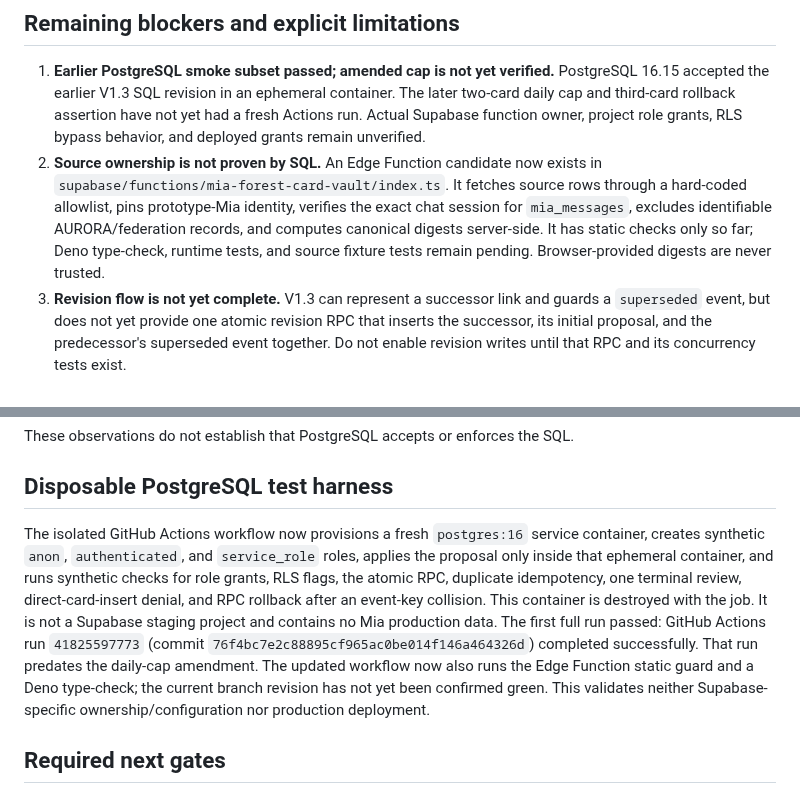
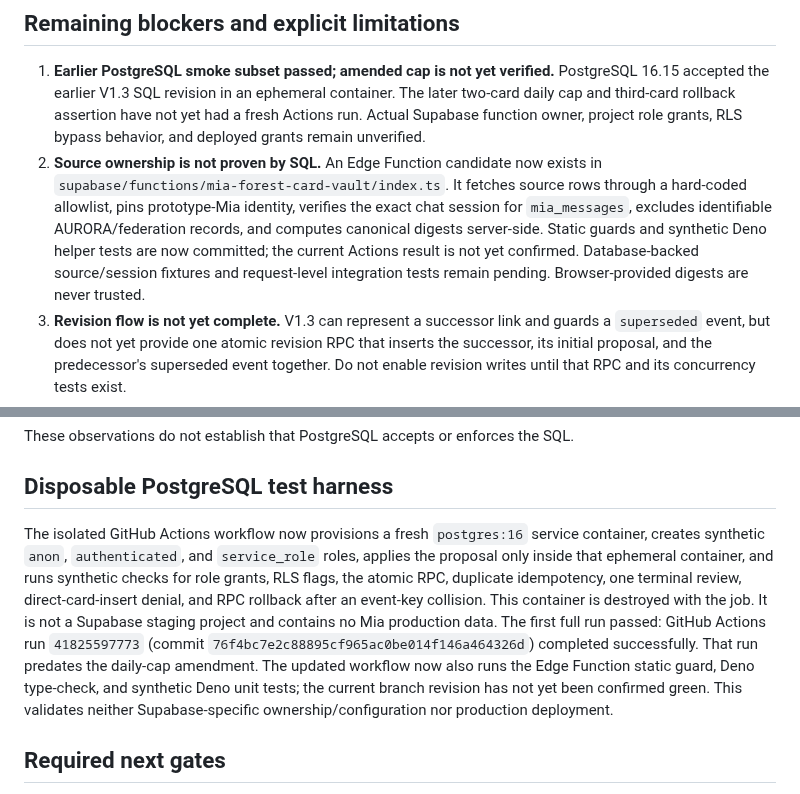
Before and after one commit to ZEEFSEE/ZEE, a Markdown page: docs/mia/forest-corner-private-card-sql-review-v1.3.md, 2 parts joined by grey strips. Drawn GitHub-style.

Commit message:
Record synthetic Deno helper tests and unconfirmed CI status

```diff
--- a/docs/mia/forest-corner-private-card-sql-review-v1.3.md
+++ b/docs/mia/forest-corner-private-card-sql-review-v1.3.md
@@ -21,7 +21,7 @@ A source inspection found that the V1.3 SQL text had a truncated SHA-256 predica
 ## Remaining blockers and explicit limitations
 
 1. **Earlier PostgreSQL smoke subset passed; amended cap is not yet verified.** PostgreSQL 16.15 accepted the earlier V1.3 SQL revision in an ephemeral container. The later two-card daily cap and third-card rollback assertion have not yet had a fresh Actions run. Actual Supabase function owner, project role grants, RLS bypass behavior, and deployed grants remain unverified.
-2. **Source ownership is not proven by SQL.** An Edge Function candidate now exists in `supabase/functions/mia-forest-card-vault/index.ts`. It fetches source rows through a hard-coded allowlist, pins prototype-Mia identity, verifies the exact chat session for `mia_messages`, excludes identifiable AURORA/federation records, and computes canonical digests server-side. It has static checks only so far; Deno type-check, runtime tests, and source fixture tests remain pending. Browser-provided digests are never trusted.
+2. **Source ownership is not proven by SQL.** An Edge Function candidate now exists in `supabase/functions/mia-forest-card-vault/index.ts`. It fetches source rows through a hard-coded allowlist, pins prototype-Mia identity, verifies the exact chat session for `mia_messages`, excludes identifiable AURORA/federation records, and computes canonical digests server-side. Static guards and synthetic Deno helper tests are now committed; the current Actions result is not yet confirmed. Database-backed source/session fixtures and request-level integration tests remain pending. Browser-provided digests are never trusted.
 3. **Revision flow is not yet complete.** V1.3 can represent a successor link and guards a `superseded` event, but does not yet provide one atomic revision RPC that inserts the successor, its initial proposal, and the predecessor's superseded event together. Do not enable revision writes until that RPC and its concurrency tests exist.
 4. **Review authorization remains an application responsibility.** The candidate requires an authenticated `review` request with an explicit `accepted` or `rejected` decision and sets `actor_scope` server-side. The existing Mia shared-password token is an interim gate, not a separate human identity, device-bound credential, or E2EE.
 5. **SECURITY DEFINER requires owner-level scrutiny.** The initial insert RPC is intentionally narrow, uses a pinned search path and schema-qualified references, and revokes browser-role EXECUTE. Before staging, inspect its owner, grants, and effective privileges. Do not add dynamic SQL or broaden its arguments.
@@ -43,7 +43,7 @@ These observations do not establish that PostgreSQL accepts or enforces the SQL.
 
 ## Disposable PostgreSQL test harness
 
-The isolated GitHub Actions workflow now provisions a fresh `postgres:16` service container, creates synthetic `anon`, `authenticated`, and `service_role` roles, applies the proposal only inside that ephemeral container, and runs synthetic checks for role grants, RLS flags, the atomic RPC, duplicate idempotency, one terminal review, direct-card-insert denial, and RPC rollback after an event-key collision. This container is destroyed with the job. It is not a Supabase staging project and contains no Mia production data. The first full run passed: GitHub Actions run `41825597773` (commit `76f4bc7e2c88895cf965ac0be014f146a464326d`) completed successfully. That run predates the daily-cap amendment. The updated workflow now also runs the Edge Function static guard and a Deno type-check; the current branch revision has not yet been confirmed green. This validates neither Supabase-specific ownership/configuration nor production deployment.
+The isolated GitHub Actions workflow now provisions a fresh `postgres:16` service container, creates synthetic `anon`, `authenticated`, and `service_role` roles, applies the proposal only inside that ephemeral container, and runs synthetic checks for role grants, RLS flags, the atomic RPC, duplicate idempotency, one terminal review, direct-card-insert denial, and RPC rollback after an event-key collision. This container is destroyed with the job. It is not a Supabase staging project and contains no Mia production data. The first full run passed: GitHub Actions run `41825597773` (commit `76f4bc7e2c88895cf965ac0be014f146a464326d`) completed successfully. That run predates the daily-cap amendment. The updated workflow now also runs the Edge Function static guard, Deno type-check, and synthetic Deno unit tests; the current branch revision has not yet been confirmed green. This validates neither Supabase-specific ownership/configuration nor production deployment.
 
 ## Required next gates
 
```
